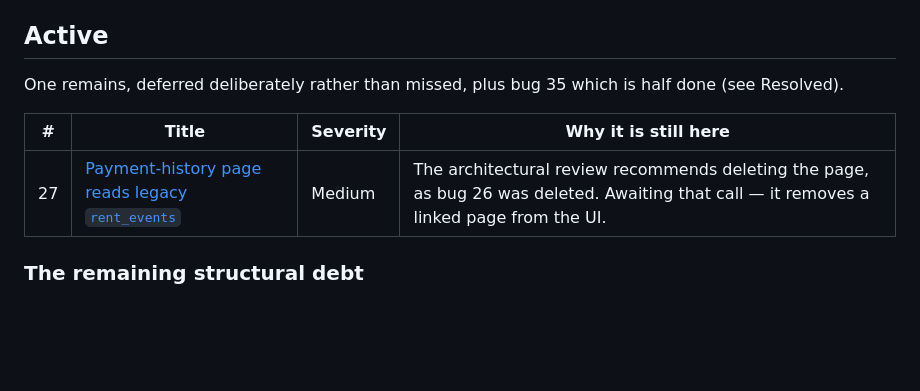
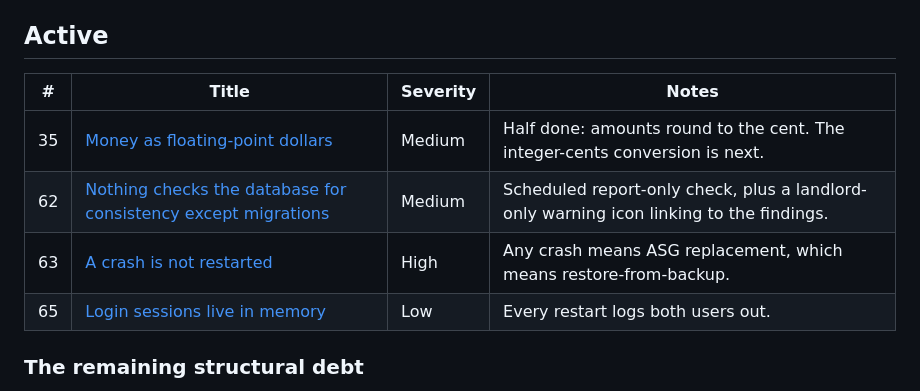
Before and after one commit to rdeforest/RentCoordinator, a Markdown page: docs/bugs/README.md, the part around one of its changes. Rendered like a GitHub page; blank space fills up the shorter version.

```diff
--- a/docs/bugs/README.md
+++ b/docs/bugs/README.md
@@ -6,12 +6,12 @@ the proposed fix in `docs/fixes/`.
 
 ## Active
 
-One remains, deferred deliberately rather than missed, plus bug 35 which is
-half done (see Resolved).
-
-| # | Title | Severity | Why it is still here |
+| # | Title | Severity | Notes |
 |---|---|---|---|
-| 27 | [Payment-history page reads legacy `rent_events`](27-payment-history-legacy-table.md) | Medium | The architectural review recommends deleting the page, as bug 26 was deleted. Awaiting that call — it removes a linked page from the UI. |
+| 35 | [Money as floating-point dollars](35-money-floating-point.md) | Medium | Half done: amounts round to the cent. The integer-cents conversion is next. |
+| 62 | [Nothing checks the database for consistency except migrations](62-no-consistency-checking.md) | Medium | Scheduled report-only check, plus a landlord-only warning icon linking to the findings. |
+| 63 | [A crash is not restarted](63-no-process-supervision.md) | High | Any crash means ASG replacement, which means restore-from-backup. |
+| 65 | [Login sessions live in memory](65-sessions-in-memory.md) | Low | Every restart logs both users out. |
 
 ### The remaining structural debt
 
```
Also changed, not shown: other parts of docs/bugs/README.md (+19 -0 lines), docs/bugs/65-sessions-in-memory.md (added, +26 -0 lines).
